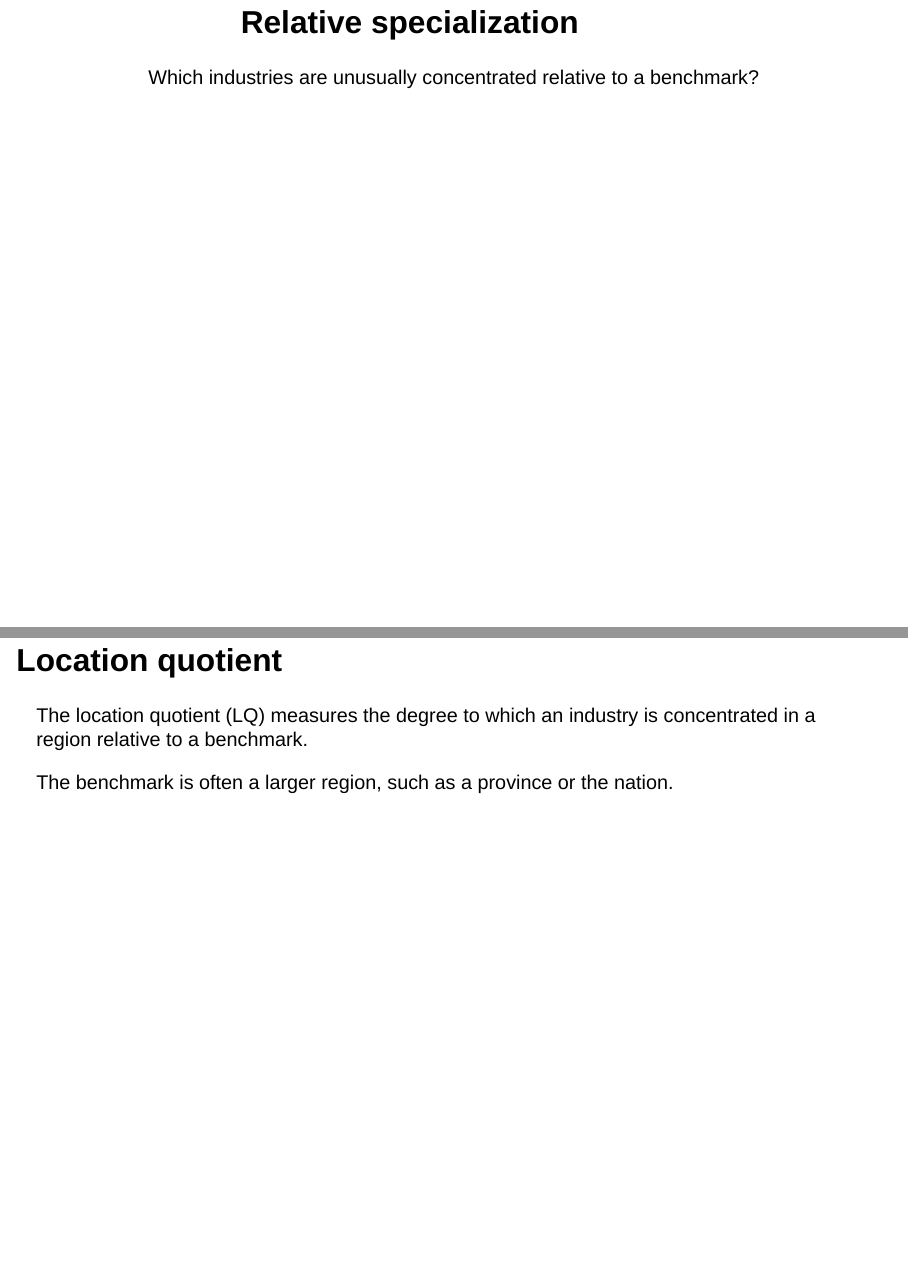
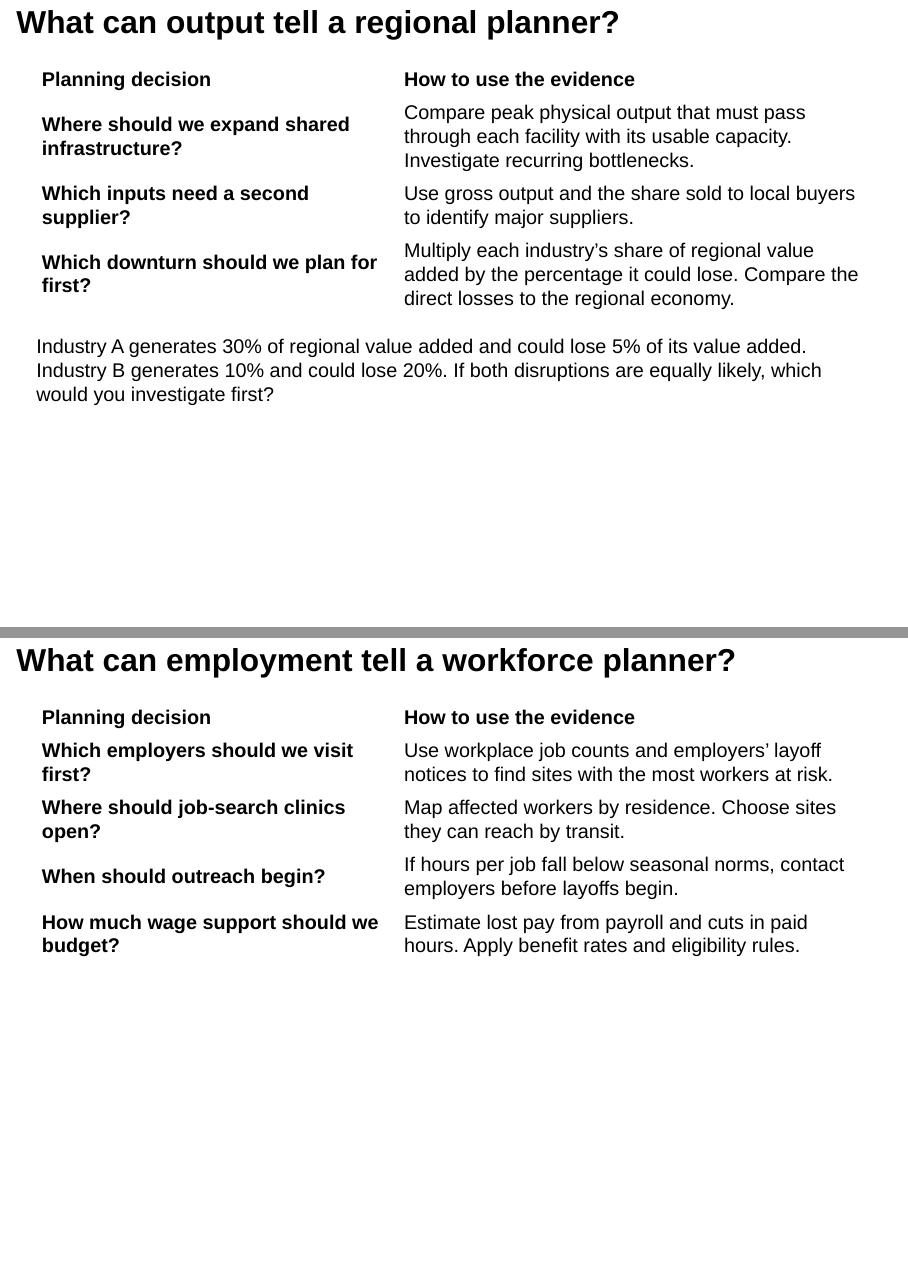
Before and after one commit to jbayham/econ-463, a Quarto document (modules/03-measurement/slides.qmd): pages 9 and 10 of 29 before the commit and pages 9 and 10 of 31 after it, joined at a grey line. Rendered offline with R 4.5, knitr and Pandoc in place of Quarto, with nearby package versions; drawn as Slidy slides in place of the format the file asks for.

Commit message:
Update Module 3 slides and assessment content for clarity and consistency

```diff
--- a/modules/03-measurement/slides.qmd
+++ b/modules/03-measurement/slides.qmd
@@ -145,0 +148,13 @@ A city workforce office may want an administrative boundary for its residents an
+## What can output tell a regional planner?
+
+| Planning decision | How to use the evidence |
+|:------------------|:------------------------|
+| **Where should we expand shared infrastructure?** | Compare peak physical output that must pass through each facility with its usable capacity. Investigate recurring bottlenecks. |
+| **Which inputs need a second supplier?** | Use gross output and the share sold to local buyers to identify major suppliers. |
+| **Which downturn should we plan for first?** | Multiply each industry’s share of regional value added by the percentage it could lose. Compare the direct losses to the regional economy. |
+
+::: {.prompt}
+Industry A generates 30% of regional value added and could lose 5% of its value added. Industry B generates 10% and could lose 20%. If both disruptions are equally likely, which would you investigate first?
+:::
+
+::: {.notes}
@@ -145,0 +168,12 @@ A city workforce office may want an administrative boundary for its residents an
+## What can employment tell a workforce planner?
+
+| Planning decision | How to use the evidence |
+|:------------------|:------------------------|
+| **Which employers should we visit first?** | Use workplace job counts and employers’ layoff notices to find sites with the most workers at risk. |
+| **Where should job-search clinics open?** | Map affected workers by residence. Choose sites they can reach by transit. |
+| **When should outreach begin?** | If hours per job fall below seasonal norms, contact employers before layoffs begin. |
+| **How much wage support should we budget?** | Estimate lost pay from payroll and cuts in paid hours. Apply benefit rates and eligibility rules. |
+
+
+
+::: {.notes}
```
Also changed, not shown: .github/assessment/coverage.json, modules/03-measurement/slides.qmd (24 more changed lines), 1 other file.
